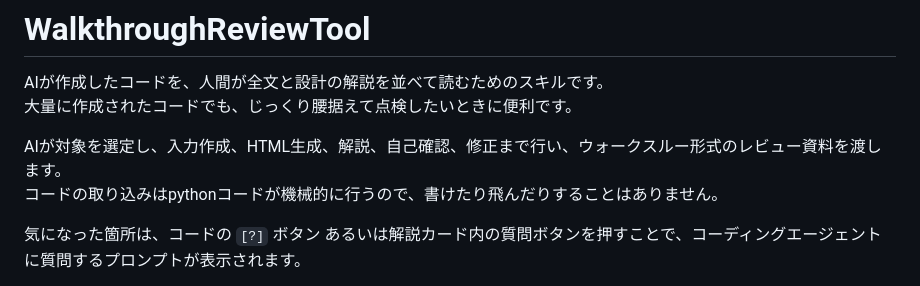
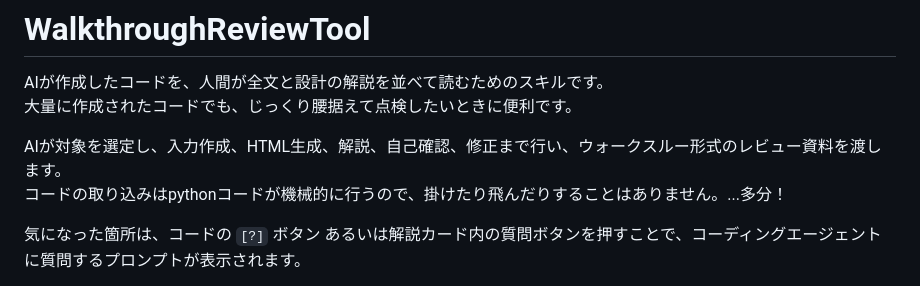
Before and after one commit to gpsnmeajp/WalkthroughReviewTool, a Markdown page: README.md, the part around the change. Drawn GitHub-style.

```diff
--- a/README.md
+++ b/README.md
@@ -4,7 +4,7 @@ AIが作成したコードを、人間が全文と設計の解説を並べて読
 大量に作成されたコードでも、じっくり腰据えて点検したいときに便利です。
 
 AIが対象を選定し、入力作成、HTML生成、解説、自己確認、修正まで行い、ウォークスルー形式のレビュー資料を渡します。
-コードの取り込みはpythonコードが機械的に行うので、書けたり飛んだりすることはありません。
+コードの取り込みはpythonコードが機械的に行うので、掛けたり飛んだりすることはありません。...多分！
 
 気になった箇所は、コードの `[?]` ボタン あるいは解説カード内の質問ボタンを押すことで、コーディングエージェントに質問するプロンプトが表示されます。
 
```
